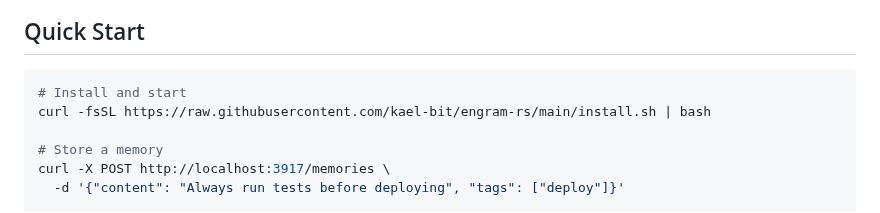
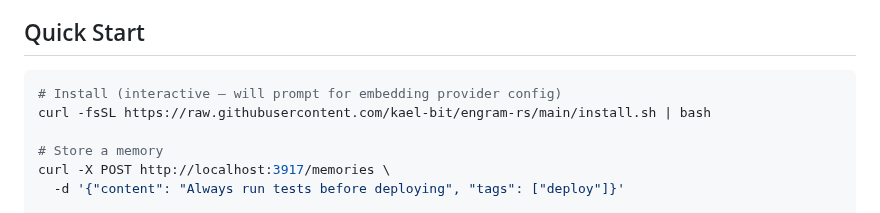
Before and after one commit to kael-bit/engram-rs, a Markdown page: README.md, the part around the change. Rendered like a GitHub page.

````diff
--- a/README.md
+++ b/README.md
@@ -15,7 +15,7 @@ Most agent memory is a flat store — dump everything in, keyword search to get
 ## Quick Start
 
 ```bash
-# Install and start
+# Install (interactive — will prompt for embedding provider config)
 curl -fsSL https://raw.githubusercontent.com/kael-bit/engram-rs/main/install.sh | bash
 
 # Store a memory
````
Also changed, not shown: docs/SETUP.md (+5 -1 lines).
